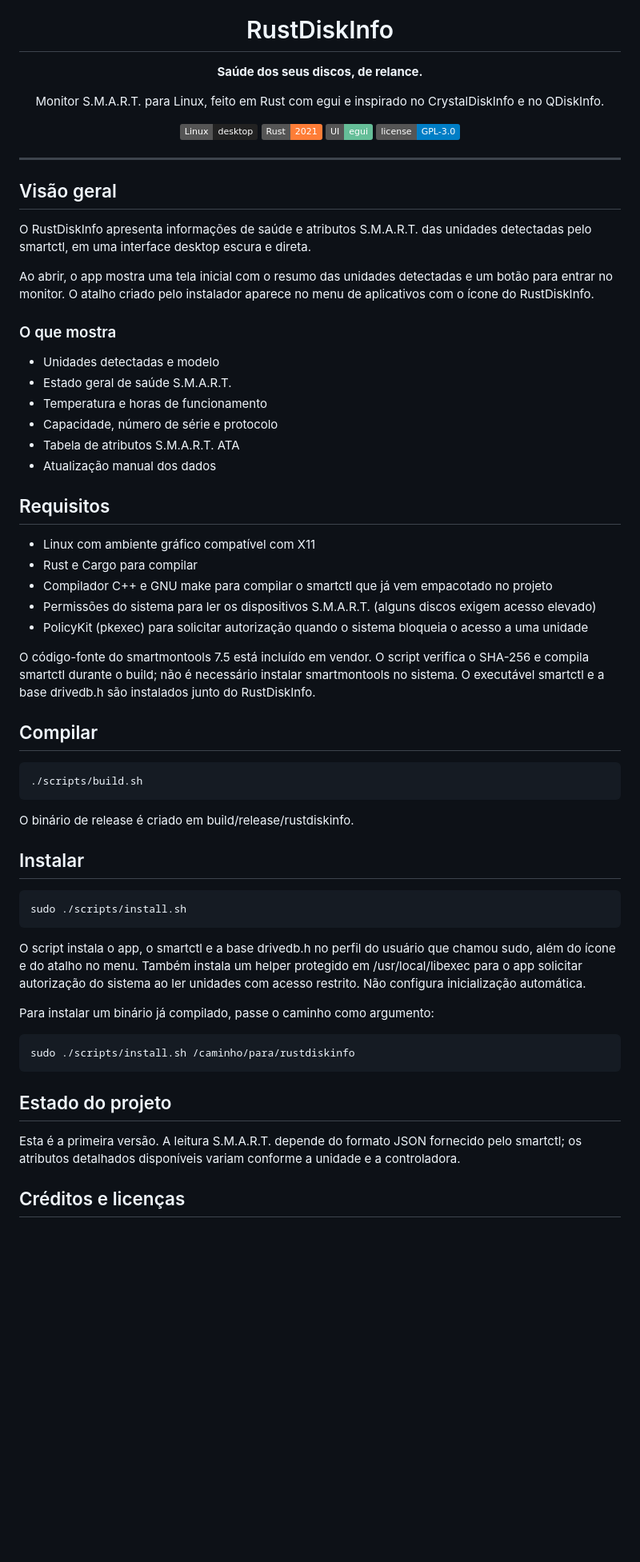
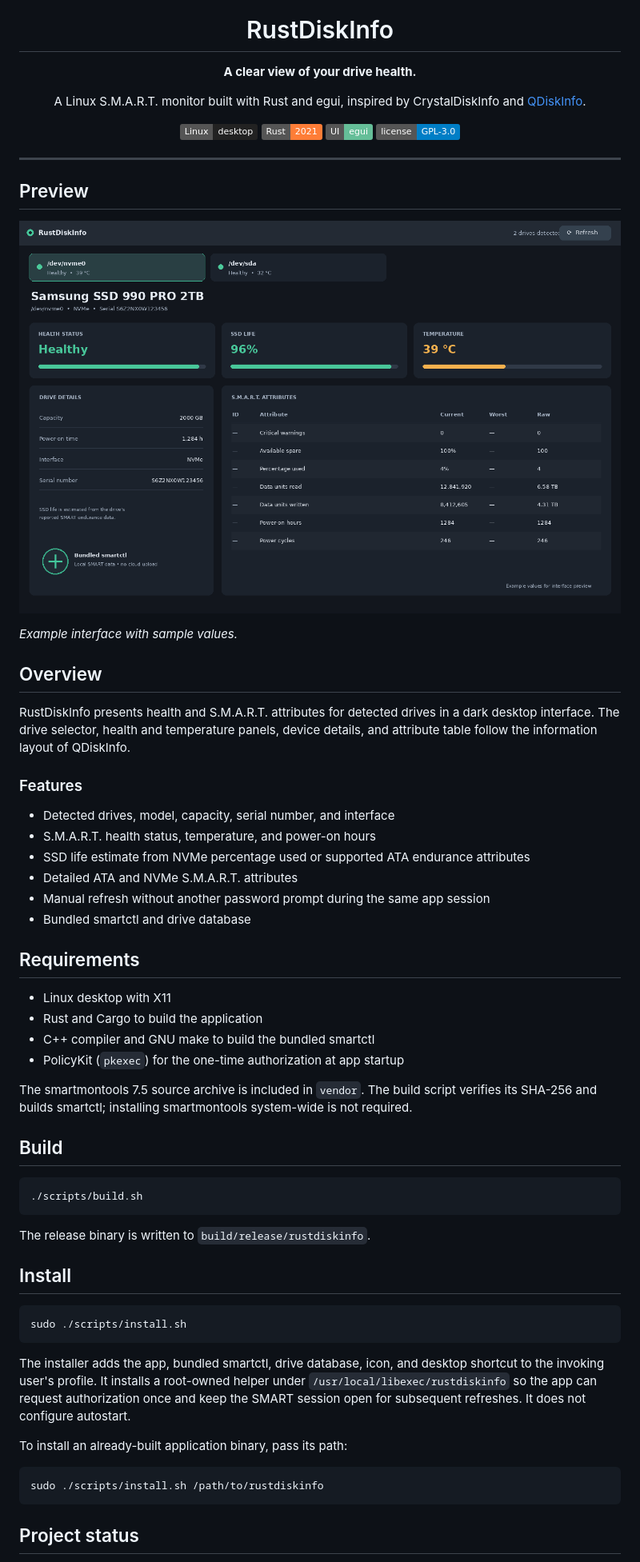
Before and after one commit to lucasleandro1805/RustDiskInfo, a Markdown page: README.md, the part around one of its changes. Shown at 80% size. Rendered like a GitHub page; pictures changed too: assets/rustdiskinfo-preview.png (added); badges without logos; blank space fills up the shorter version.

Commit message:
Redesign SMART dashboard and add SSD life estimate

````diff
--- a/README.md
+++ b/README.md
@@ -3,9 +3,9 @@
 
   # RustDiskInfo
 
-  **Saúde dos seus discos, de relance.**
+  **A clear view of your drive health.**
 
-  Monitor S.M.A.R.T. para Linux, feito em Rust com egui e inspirado no CrystalDiskInfo e no QDiskInfo.
+  A Linux S.M.A.R.T. monitor built with Rust and egui, inspired by CrystalDiskInfo and [QDiskInfo](https://github.com/edisionnano/QDiskInfo).
 
   ![Linux](https://img.shields.io/badge/Linux-desktop-222?logo=linux&logoColor=white)
   ![Rust](https://img.shields.io/badge/Rust-2021-orange?logo=rust&logoColor=white)
@@ -15,50 +15,55 @@
 
 ---
 
-## Visão geral
+## Preview
 
-O RustDiskInfo apresenta informações de saúde e atributos S.M.A.R.T. das unidades detectadas pelo smartctl, em uma interface desktop escura e direta.
+![RustDiskInfo showing drive health, SSD life, temperature, and S.M.A.R.T. attributes](assets/rustdiskinfo-preview.png)
 
-Ao abrir, o app mostra uma tela inicial com o resumo das unidades detectadas e um botão para entrar no monitor. O atalho criado pelo instalador aparece no menu de aplicativos com o ícone do RustDiskInfo.
+*Example interface with sample values.*
 
-### O que mostra
+## Overview
 
-- Unidades detectadas e modelo
-- Estado geral de saúde S.M.A.R.T.
-- Temperatura e horas de funcionamento
-- Capacidade, número de série e protocolo
-- Tabela de atributos S.M.A.R.T. ATA
-- Atualização manual dos dados
+RustDiskInfo presents health and S.M.A.R.T. attributes for detected drives in a dark desktop interface. The drive selector, health and temperature panels, device details, and attribute table follow the information layout of QDiskInfo.
 
-## Requisitos
+### Features
 
-- Linux com ambiente gráfico compatível com X11
-- Rust e Cargo para compilar
-- Compilador C++ e GNU make para compilar o smartctl que já vem empacotado no projeto
-- Permissões do sistema para ler os dispositivos S.M.A.R.T. (alguns discos exigem acesso elevado)
-- PolicyKit (pkexec) para solicitar autorização quando o sistema bloqueia o acesso a uma unidade
+- Detected drives, model, capacity, serial number, and interface
+- S.M.A.R.T. health status, temperature, and power-on hours
+- SSD life estimate from NVMe percentage used or supported ATA endurance attributes
+- Detailed ATA and NVMe S.M.A.R.T. attributes
+- Manual refresh without another password prompt during the same app session
+- Bundled smartctl and drive database
 
-O código-fonte do smartmontools 7.5 está incluído em vendor. O script verifica o SHA-256 e compila smartctl durante o build; não é necessário instalar smartmontools no sistema. O executável smartctl e a base drivedb.h são instalados junto do RustDiskInfo.
+## Requirements
 
-## Compilar
+- Linux desktop with X11
+- Rust and Cargo to build the application
+- C++ compiler and GNU make to build the bundled smartctl
+- PolicyKit (`pkexec`) for the one-time authorization at app startup
 
-    ./scripts/build.sh
+The smartmontools 7.5 source archive is included in `vendor`. The build script verifies its SHA-256 and builds smartctl; installing smartmontools system-wide is not required.
 
-O binário de release é criado em build/release/rustdiskinfo.
+## Build
 
-## Instalar
+```bash
+./scripts/build.sh
+```
 
-    sudo ./scripts/install.sh
+The release binary is written to `build/release/rustdiskinfo`.
 
-O script instala o app, o smartctl e a base drivedb.h no perfil do usuário que chamou sudo, além do ícone e do atalho no menu. Também instala um helper protegido em /usr/local/libexec para o app solicitar autorização do sistema ao ler unidades com acesso restrito. Não configura inicialização automática.
+## Install
 
-Para instalar um binário já compilado, passe o caminho como argumento:
+```bash
+sudo ./scripts/install.sh
+```
 
-    sudo ./scripts/install.sh /caminho/para/rustdiskinfo
+The installer adds the app, bundled smartctl, drive database, icon, and desktop shortcut to the invoking user's profile. It installs a root-owned helper under `/usr/local/libexec/rustdiskinfo` so the app can request authorization once and keep the SMART session open for subsequent refreshes. It does not configure autostart.
 
-## Estado do projeto
+To install an already-built application binary, pass its path:
 
-Esta é a primeira versão. A leitura S.M.A.R.T. depende do formato JSON fornecido pelo smartctl; os atributos detalhados disponíveis variam conforme a unidade e a controladora.
+```bash
+sudo ./scripts/install.sh /path/to/rustdiskinfo
+```
 
-## Créditos e licenças
+## Project status
 
````
Also changed, not shown: other parts of README.md (+8 -4 lines), THIRD_PARTY_NOTICES.md (+3 -3 lines), 5 other files.
